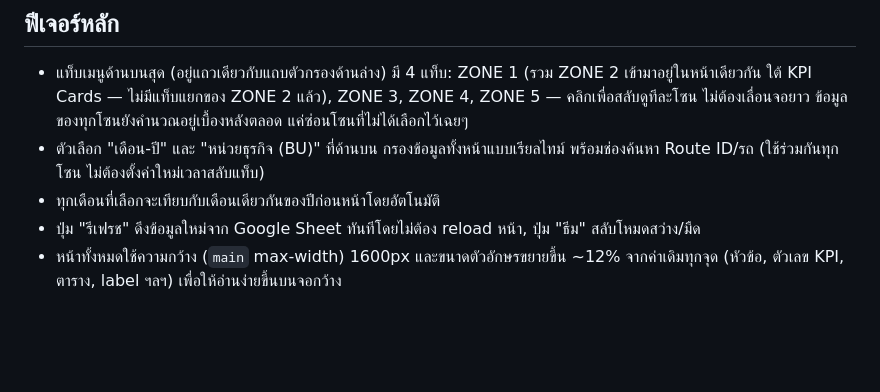
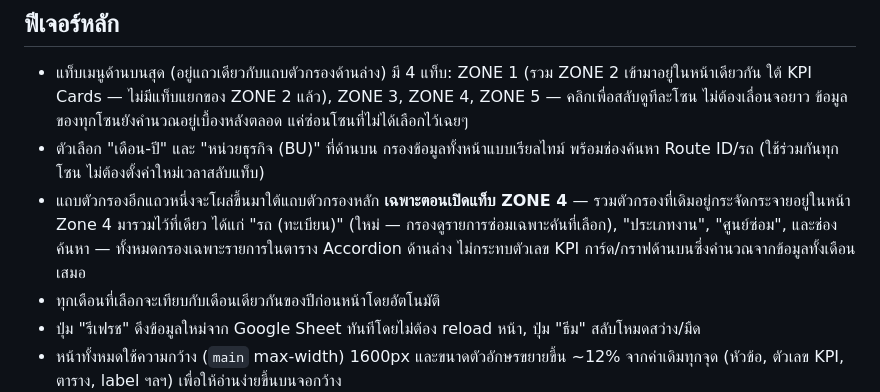
Before and after one commit to tharaphx/fuel-dashboard, a Markdown page: README.md, the part around the change. Drawn GitHub-style; blank space fills up the shorter version.

```diff
--- a/README.md
+++ b/README.md
@@ -27,6 +27,7 @@ Interactive dashboard เดี่ยวไฟล์เดียว (`index.html
 
 - แท็บเมนูด้านบนสุด (อยู่แถวเดียวกับแถบตัวกรองด้านล่าง) มี 4 แท็บ: ZONE 1 (รวม ZONE 2 เข้ามาอยู่ในหน้าเดียวกัน ใต้ KPI Cards — ไม่มีแท็บแยกของ ZONE 2 แล้ว), ZONE 3, ZONE 4, ZONE 5 — คลิกเพื่อสลับดูทีละโซน ไม่ต้องเลื่อนจอยาว ข้อมูลของทุกโซนยังคำนวณอยู่เบื้องหลังตลอด แค่ซ่อนโซนที่ไม่ได้เลือกไว้เฉยๆ
 - ตัวเลือก "เดือน-ปี" และ "หน่วยธุรกิจ (BU)" ที่ด้านบน กรองข้อมูลทั้งหน้าแบบเรียลไทม์ พร้อมช่องค้นหา Route ID/รถ (ใช้ร่วมกันทุกโซน ไม่ต้องตั้งค่าใหม่เวลาสลับแท็บ)
+- แถบตัวกรองอีกแถวหนึ่งจะโผล่ขึ้นมาใต้แถบตัวกรองหลัก **เฉพาะตอนเปิดแท็บ ZONE 4** — รวมตัวกรองที่เดิมอยู่กระจัดกระจายอยู่ในหน้า Zone 4 มารวมไว้ที่เดียว ได้แก่ "รถ (ทะเบียน)" (ใหม่ — กรองดูรายการซ่อมเฉพาะคันที่เลือก), "ประเภทงาน", "ศูนย์ซ่อม", และช่องค้นหา — ทั้งหมดกรองเฉพาะรายการในตาราง Accordion ด้านล่าง ไม่กระทบตัวเลข KPI การ์ด/กราฟด้านบนซึ่งคำนวณจากข้อมูลทั้งเดือนเสมอ
 - ทุกเดือนที่เลือกจะเทียบกับเดือนเดียวกันของปีก่อนหน้าโดยอัตโนมัติ
 - ปุ่ม "รีเฟรช" ดึงข้อมูลใหม่จาก Google Sheet ทันทีโดยไม่ต้อง reload หน้า, ปุ่ม "ธีม" สลับโหมดสว่าง/มืด
 - หน้าทั้งหมดใช้ความกว้าง (`main` max-width) 1600px และขนาดตัวอักษรขยายขึ้น ~12% จากค่าเดิมทุกจุด (หัวข้อ, ตัวเลข KPI, ตาราง, label ฯลฯ) เพื่อให้อ่านง่ายขึ้นบนจอกว้าง
```
